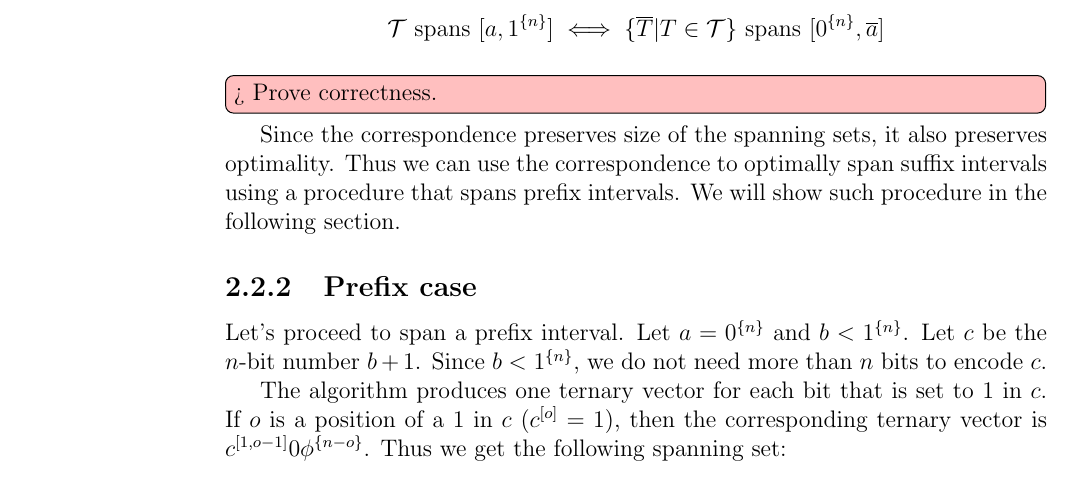
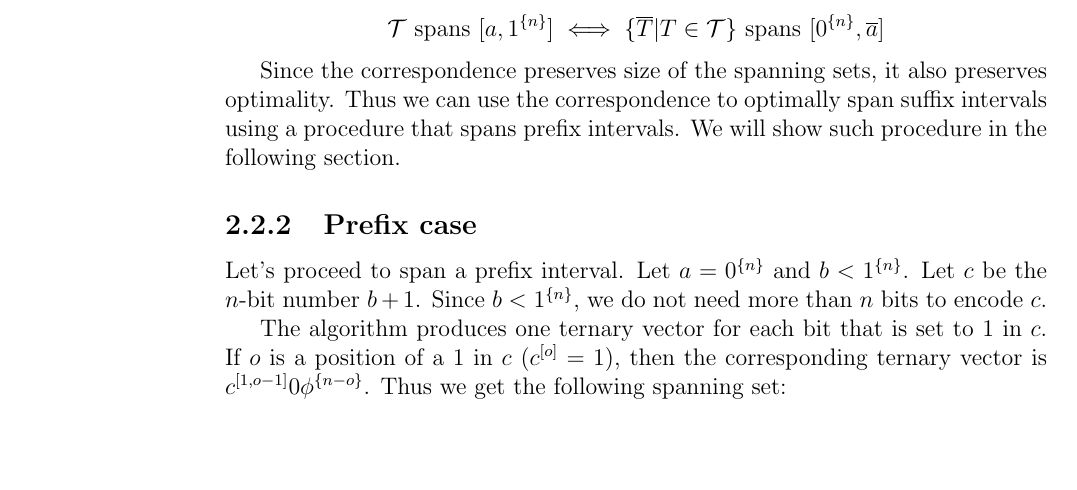
Before and after one commit to filipbartek/ibf, a LaTeX thesis (thesis.tex, which reads thesis/1interval.tex): part of page 14 of 36, cut so that both start at the same text, the shorter picture padded with empty space. Compiled offline with pdfLaTeX.

Commit message:
1interval: Remove todomaybe "Prove correctness" in some proof

```diff
--- a/thesis/1interval.tex
+++ b/thesis/1interval.tex
@@ -91,7 +91,6 @@ $\interval{\rep{0}{n}}{\compl{a}}$:
 \curly{\compl{T} | T \in \mathcal{T}}
 \text{ spans } \interval{\rep{0}{n}}{\compl{a}}
 \]
-\todomaybe[inline]{Prove correctness.}
 
 Since the correspondence preserves
 size of the spanning sets,
```
